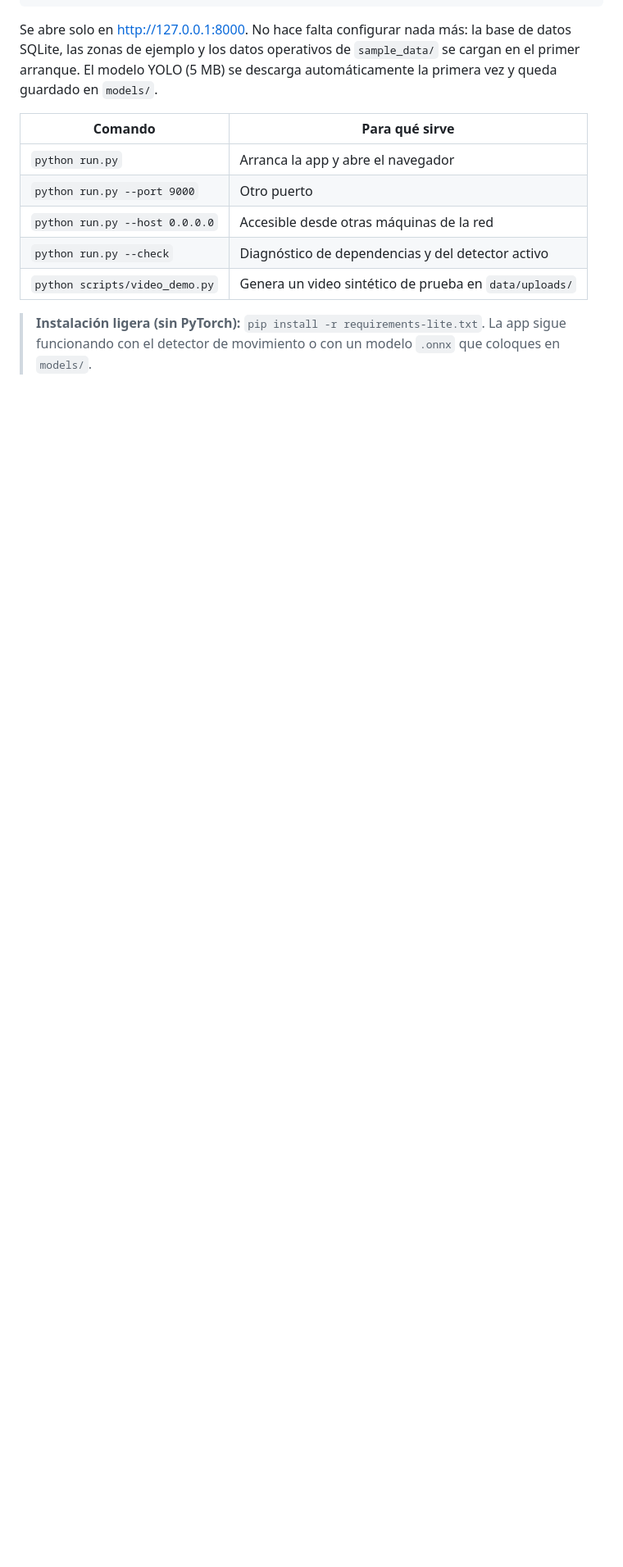
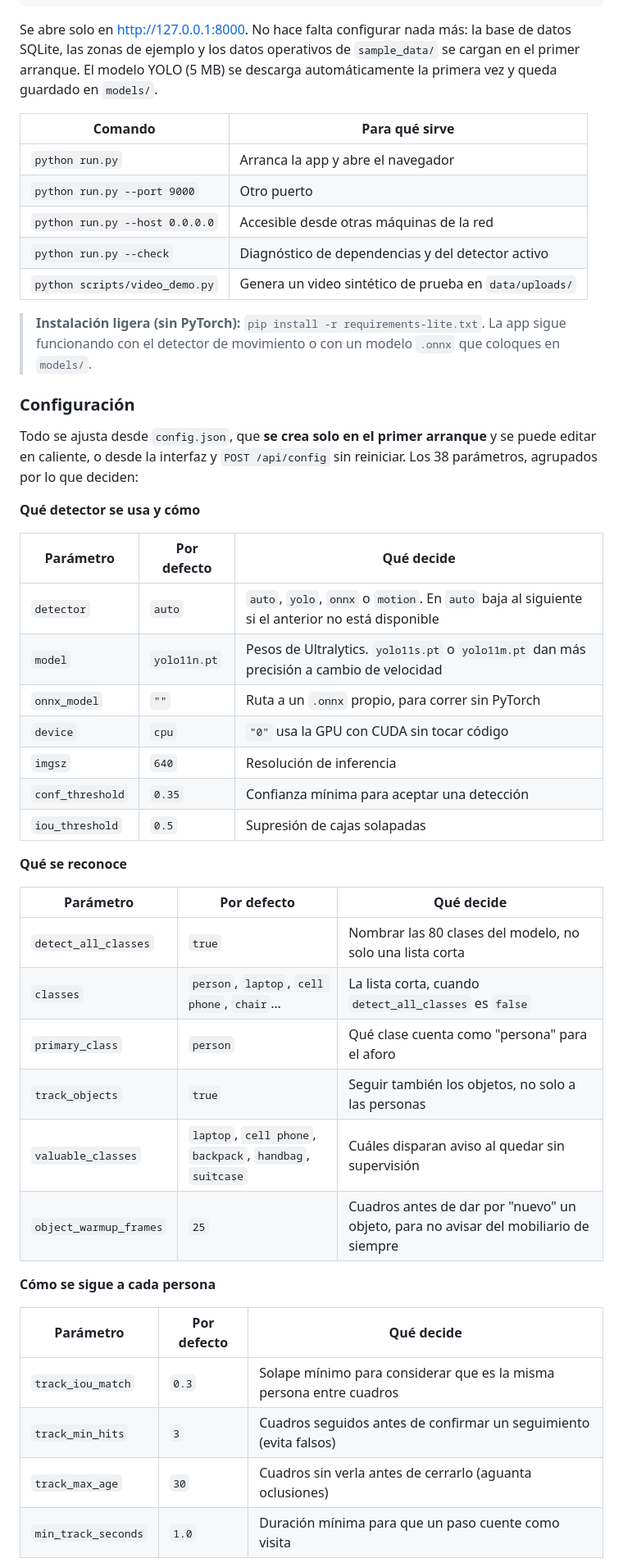
Before and after one commit to yogel45/proyectos-IA, a Markdown page: docs/RETO4_VIDEO.md, the part around one of its changes. Shown at 82% size. Rendered like a GitHub page; blank space fills up the shorter version.

```diff
--- a/docs/RETO4_VIDEO.md
+++ b/docs/RETO4_VIDEO.md
@@ -71,3 +71,43 @@ en `models/`.
 > **Instalación ligera (sin PyTorch):** `pip install -r requirements-lite.txt`.
 > La app sigue funcionando con el detector de movimiento o con un modelo `.onnx`
 > que coloques en `models/`.
+
+
+### Configuración
+
+Todo se ajusta desde `config.json`, que **se crea solo en el primer arranque** y se puede
+editar en caliente, o desde la interfaz y `POST /api/config` sin reiniciar. Los 38
+parámetros, agrupados por lo que deciden:
+
+**Qué detector se usa y cómo**
+
+| Parámetro | Por defecto | Qué decide |
+|---|---|---|
+| `detector` | `auto` | `auto`, `yolo`, `onnx` o `motion`. En `auto` baja al siguiente si el anterior no está disponible |
+| `model` | `yolo11n.pt` | Pesos de Ultralytics. `yolo11s.pt` o `yolo11m.pt` dan más precisión a cambio de velocidad |
+| `onnx_model` | `""` | Ruta a un `.onnx` propio, para correr sin PyTorch |
+| `device` | `cpu` | `"0"` usa la GPU con CUDA sin tocar código |
+| `imgsz` | `640` | Resolución de inferencia |
+| `conf_threshold` | `0.35` | Confianza mínima para aceptar una detección |
+| `iou_threshold` | `0.5` | Supresión de cajas solapadas |
+
+**Qué se reconoce**
+
+| Parámetro | Por defecto | Qué decide |
+|---|---|---|
+| `detect_all_classes` | `true` | Nombrar las 80 clases del modelo, no solo una lista corta |
+| `classes` | `person`, `laptop`, `cell phone`, `chair`… | La lista corta, cuando `detect_all_classes` es `false` |
+| `primary_class` | `person` | Qué clase cuenta como "persona" para el aforo |
+| `track_objects` | `true` | Seguir también los objetos, no solo a las personas |
+| `valuable_classes` | `laptop`, `cell phone`, `backpack`, `handbag`, `suitcase` | Cuáles disparan aviso al quedar sin supervisión |
+| `object_warmup_frames` | `25` | Cuadros antes de dar por "nuevo" un objeto, para no avisar del mobiliario de siempre |
+
+**Cómo se sigue a cada persona**
+
+| Parámetro | Por defecto | Qué decide |
+|---|---|---|
+| `track_iou_match` | `0.3` | Solape mínimo para considerar que es la misma persona entre cuadros |
+| `track_min_hits` | `3` | Cuadros seguidos antes de confirmar un seguimiento (evita falsos) |
+| `track_max_age` | `30` | Cuadros sin verla antes de cerrarlo (aguanta oclusiones) |
+| `min_track_seconds` | `1.0` | Duración mínima para que un paso cuente como visita |
+
```
Also changed, not shown: other parts of docs/RETO4_VIDEO.md (+36 -1 lines).
